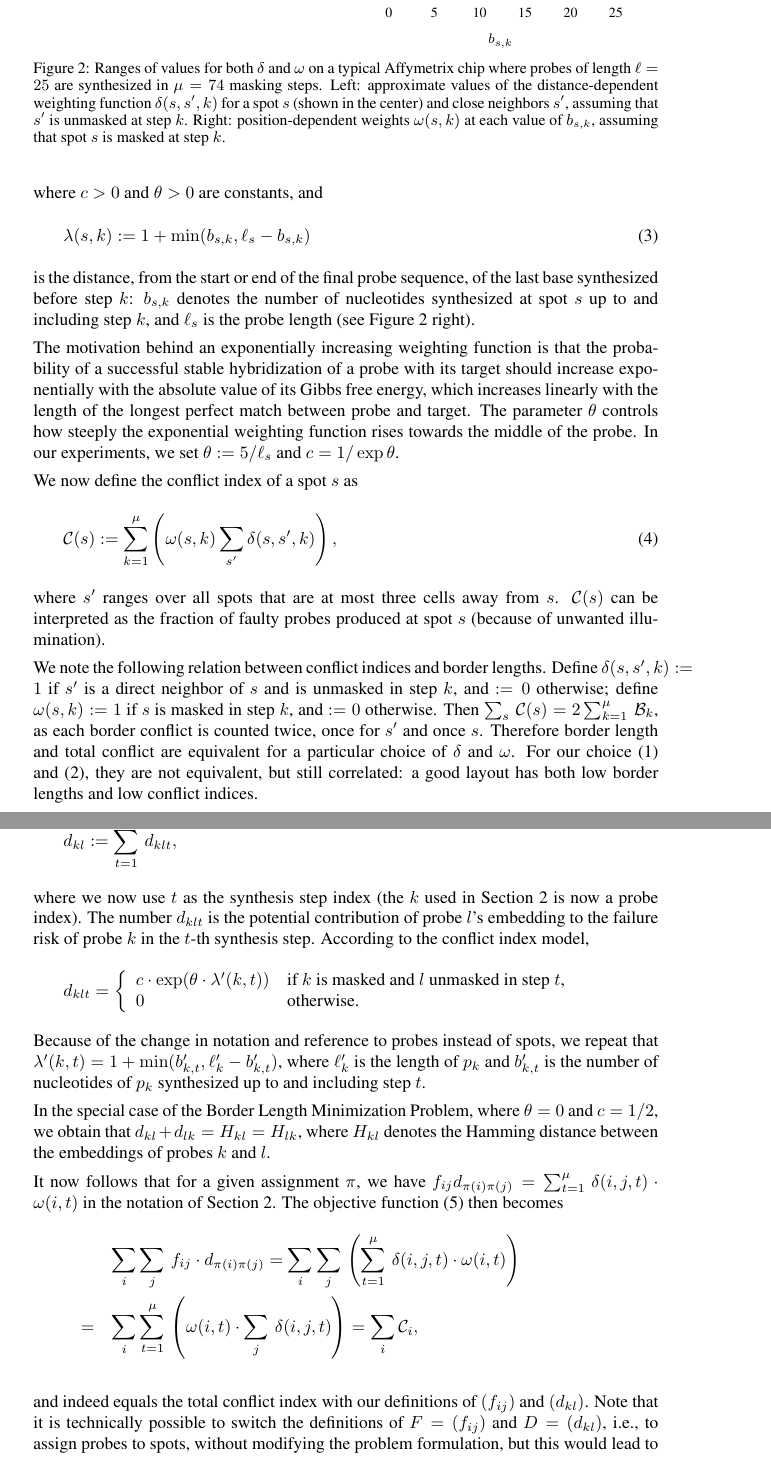
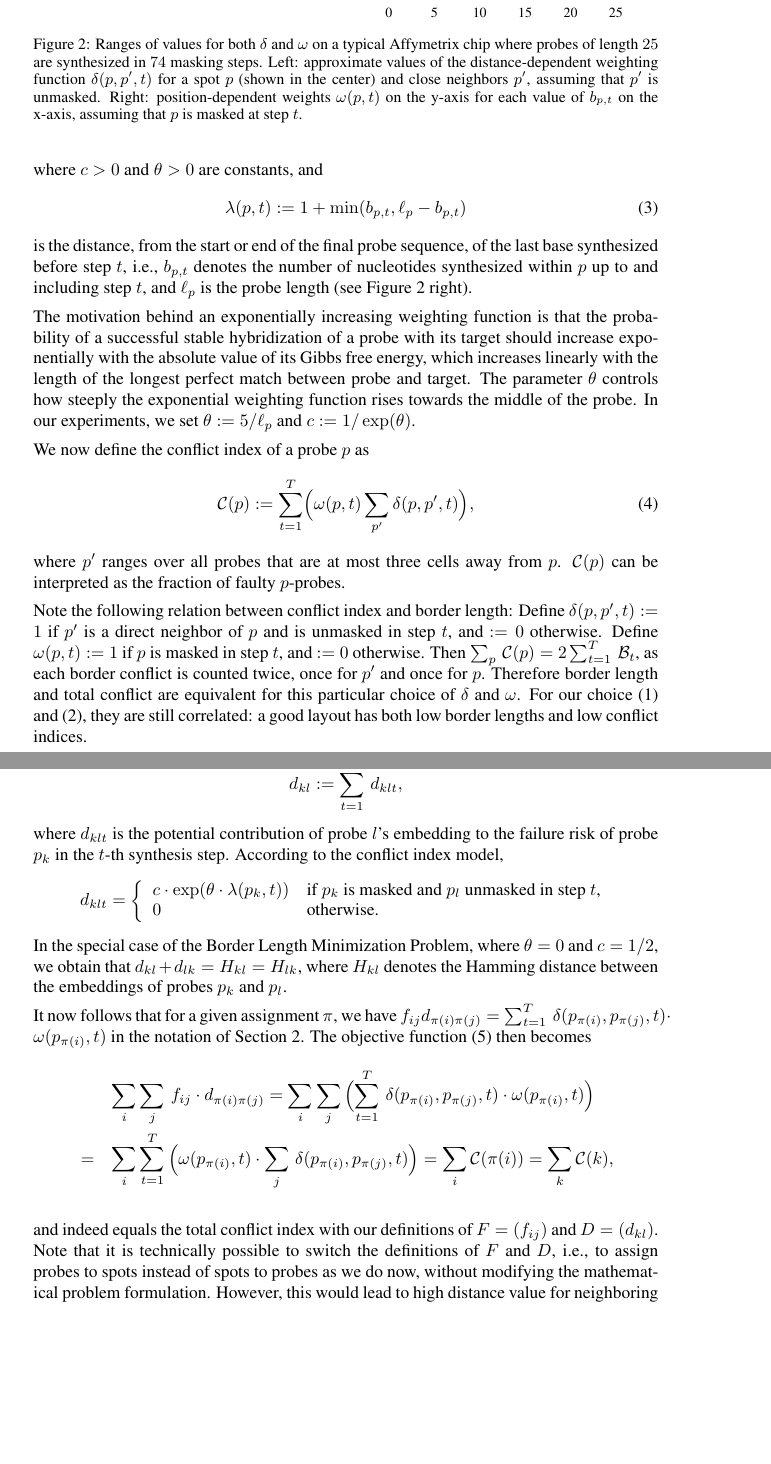
Before and after one commit to scarvalhojr/gcb2006, a LaTeX document (src/gcb2006.tex, which reads src/position_weights.tex): two parts of pages 4 and 7 of 10, joined at a grey line, cut so that both start at the same text, the shorter picture padded with empty space. Compiled offline with pdfLaTeX; a LaTeX package or settings file that is missing is left out.

Commit message:
Changed notation throughout

```diff
--- a/src/gcb2006.tex
+++ b/src/gcb2006.tex
@@ -203,13 +206,13 @@ We also define position-dependent weights to account for observation b):
 where $c>0$ and $\theta>0$ are constants, and
 %%
 \begin{equation}\label{eq:base_pos}
-  \lambda(s,k) := 1 + \min(b_{s,k},\ell_{s} - b_{s,k})
+  \lambda(p,t) := 1 + \min(b_{p,t},\ell_{p} - b_{p,t})
 \end{equation}
 %%
 is the distance, from the start or end of the final probe sequence, of the
-last base synthesized before step $k$: $b_{s,k}$ denotes the number of
-nucleotides synthesized at spot~$s$ up to and including step~$k$, and
-$\ell_s$ is the probe length (see Figure~\ref{fig:conflictindex}
+last base synthesized before step $t$, i.e., $b_{p,t}$ denotes the number of
+nucleotides synthesized within~$p$ up to and including step~$t$, and
+$\ell_p$ is the probe length (see Figure~\ref{fig:conflictindex}
 right).
 
 The motivation
@@ -219,18 +222,18 @@ target should increase exponentially with the absolute value of its
 Gibbs free energy, which increases linearly with the length of the
 longest perfect match between probe and target. The parameter $\theta$
 controls how steeply the exponential weighting function rises towards
-the middle of the probe. In our experiments, we set $\theta := 5/\ell_s$
-and $c = 1/\exp{\theta}$.
+the middle of the probe. In our experiments, we set $\theta := 5/\ell_p$
+and $c := 1/\exp(\theta)$.
 
-We now define the conflict index of a spot $s$ as
+We now define the conflict index of a probe $p$ as
 \begin{equation}
 \label{eq:conf_idx}
-\mathcal{C}(s) := \sum_{k=1}^{\mu} \left( \omega(s,k) \sum_{s'} \delta(s,s',k) \right),
+\mathcal{C}(p) := \sum_{t=1}^{T} \Bigl( \omega(p,t) \sum_{p'} \delta(p,p',t) \Bigr),
 \end{equation}
 %%
-where $s'$ ranges over all spots that are at most three cells away
-from $s$.  $\mathcal{C}(s)$ can be interpreted as the fraction of
-faulty probes produced at spot $s$ (because of unwanted illumination).
+where $p'$ ranges over all probes that are at most three cells away
+from $p$.  $\mathcal{C}(p)$ can be interpreted as the fraction of
+faulty $p$-probes.
 
 \begin{figure}
 \centerline{
@@ -243,7 +246,7 @@ faulty probes produced at spot $s$ (because of unwanted illumination).
 0.06 & 0.08 & 0.10 & 0.11 & 0.10 & 0.08 & 0.06 \\ \hline
 0.08 & 0.13 & 0.20 & 0.25 & 0.20 & 0.13 & 0.08 \\ \hline
 0.10 & 0.20 & 0.50 & 1.00 & 0.50 & 0.20 & 0.10 \\ \hline
-0.11 & 0.25 & 1.00 &  s   & 1.00 & 0.25 & 0.11 \\ \hline
+0.11 & 0.25 & 1.00 & $p$  & 1.00 & 0.25 & 0.11 \\ \hline
 0.10 & 0.20 & 0.50 & 1.00 & 0.50 & 0.20 & 0.10 \\ \hline
 0.08 & 0.13 & 0.20 & 0.25 & 0.20 & 0.13 & 0.08 \\ \hline
 0.06 & 0.08 & 0.10 & 0.11 & 0.10 & 0.08 & 0.06 \\ \hline
@@ -259,27 +262,28 @@ faulty probes produced at spot $s$ (because of unwanted illumination).
 \end{picture}
 %%
 }
-\vspace*{-1ex}
+\vspace*{-4ex}
 \caption{Ranges of values for both $\delta$ and $\omega$ on a typical
-  Affymetrix chip where probes of length~$\ell = 25$ are synthesized in $\mu =
-  74$ masking steps. Left: approximate values of the distance-dependent
-  weighting function $\delta(s,s',k)$ for a spot~$s$ (shown in the center) and
-  close neighbors $s'$, assuming that $s'$ is unmasked at step $k$. Right:
-  position-dependent weights $\omega(s,k)$ at each value of $b_{s,k}$,
-  assuming that spot $s$ is masked at step $k$.}
+  Affymetrix chip where probes of length~$25$ are synthesized in~$74$
+  masking steps.  Left: approximate values of the distance-dependent
+  weighting function $\delta(p,p',t)$ for a spot~$p$ (shown in the center) and
+  close neighbors $p'$, assuming that $p'$ is unmasked. Right:
+  position-dependent weights $\omega(p,t)$ on the y-axis for each value of
+  $b_{p,t}$ on the x-axis,
+  assuming that $p$ is masked at step $t$.}
 \label{fig:conflictindex}
 \end{figure}
 
-We note the following relation between conflict indices and border
-lengths. Define $\delta(s,s',k):=1$ if $s'$ is a direct neighbor of $s$ and is
-unmasked in step $k$, and $:=0$ otherwise; define $\omega(s,k):=1$ if
-$s$ is masked in step $k$, and $:=0$ otherwise. Then $\sum_s\, \mathcal{C}(s)
-= 2 \sum_{k=1}^\mu\, \mathcal{B}_k$, as each border conflict is counted twice,
-once for $s'$ and once $s$. Therefore border length and total conflict are
-equivalent for a particular choice of $\delta$ and $\omega$. For our
-choice~(\ref{eq:dist_weight}) and~(\ref{eq:pos_mult}), they are not
-equivalent, but still correlated: a good layout has both low border lengths and
-low conflict indices.
+Note the following relation between conflict index and border length:
+Define $\delta(p,p',t):=1$ if $p'$ is a direct neighbor of $p$ and is
+unmasked in step $t$, and $:=0$ otherwise.  Define $\omega(p,t):=1$ if
+$p$ is masked in step $t$, and $:=0$ otherwise. Then $\sum_p\,
+\mathcal{C}(p) = 2 \sum_{t=1}^T\, \mathcal{B}_t$, as each border
+conflict is counted twice, once for $p'$ and once for $p$. Therefore
+border length and total conflict are equivalent for this particular
+choice of $\delta$ and $\omega$. For our choice~(\ref{eq:dist_weight})
+and~(\ref{eq:pos_mult}), they are still correlated: a good layout has
+both low border lengths and low conflict indices.
 
 
 % ==============================================================================
@@ -477,44 +489,44 @@ up surplus spots, we set $d_{kl}:=0$ if $k$ or $l$ or both refer to an empty
 probe (i.e., empty probes never contribute to the target function, we do not
 mind if nucleotides are erroneously synthesized on spots assigned to empty
 probes). For real probes, we set
-\[ d_{kl} := \sum_{t=1}^\mu\, d_{klt}, \]
-where we now use $t$ as the synthesis step index (the $k$ used in
-Section~\ref{sec:model} is now a probe index). The number $d_{klt}$ is the
+\[ d_{kl} := \sum_{t=1}^T\, d_{klt}, \]
+where $d_{klt}$ is the
 potential contribution of probe $l$'s embedding to the failure risk of probe
-$k$ in the $t$-th synthesis step. According to the conflict index model,
+$p_k$ in the $t$-th synthesis step. According to the conflict index model,
 \[ d_{klt}  = \left\{ \begin{array}{ll}
-    c \cdot \exp(\theta \cdot \lambda'(k,t))
-    & \mbox{if $k$ is masked and $l$ unmasked in step $t$,}\\
+    c \cdot \exp(\theta \cdot \lambda(p_k,t))
+    & \mbox{if $p_k$ is masked and $p_l$ unmasked in step $t$,}\\
     0
     & \mbox{otherwise.}
   \end{array} \right.
 \]
-Because of the change in notation and reference to probes instead of spots, we
-repeat that $\lambda'(k,t) = 1 + \min(b'_{k,t},\ell'_{k} - b'_{k,t})$, where
-$\ell'_{k}$ is the length of $p_k$ and $b'_{k,t}$ is the number of nucleotides
-of $p_k$ synthesized up to and including step $t$.
-
 In the special case of the Border Length Minimization Problem, where
 $\theta=0$ and $c=1/2$, we obtain that $d_{kl} + d_{lk} = H_{kl} = H_{lk}$,
 where $H_{kl}$ denotes the  Hamming distance between the embeddings of probes
-$k$ and $l$.
+$p_k$ and $p_l$.
 
-%% \paragraph{Proof of correctness.}
 It now follows that for a given assignment $\pi$, we have
-$f_{ij} d_{\pi(i)\pi(j)} = \sum_{t=1}^\mu\, \delta(i,j,t) \cdot \omega(i,t)$
+$f_{ij} d_{\pi(i)\pi(j)} = \sum_{t=1}^T\, \delta(p_{\pi(i)},p_{\pi(j)},t)
+\cdot \omega(p_{\pi(i)},t)$
 in the notation of Section~\ref{sec:model}. The objective
 function~(\ref{eq:qap_def}) then becomes
 \begin{eqnarray*}
-  & & \sum_i \sum_j\, f_{ij} \cdot d_{\pi(i)\pi(j)} = \sum_i \sum_j\, \left( \sum_{t=1}^\mu\, \delta(i,j,t) \cdot \omega(i,t) \right)\\
-  &=& \sum_i \sum_{t=1}^\mu\, \left( \omega(i,t) \cdot \sum_j\, \delta(i,j,t) \right) = \sum_i \mathcal{C}_i,\\
+  & & \sum_i \sum_j\, f_{ij} \cdot d_{\pi(i)\pi(j)}
+    = \sum_i \sum_j\, \Bigl( \sum_{t=1}^T\,  \delta(p_{\pi(i)},p_{\pi(j)},t)
+      \cdot \omega(p_{\pi(i)},t) \Bigr)\\
+  &=& \sum_i \sum_{t=1}^T\, \Bigl( \omega(p_{\pi(i)},t)
+      \cdot \sum_j\,  \delta(p_{\pi(i)},p_{\pi(j)},t) \Bigr)
+    = \sum_i \mathcal{C}(\pi(i))
+    = \sum_k \mathcal{C}(k),\\
 \end{eqnarray*}
-and indeed equals the total conflict index with our definitions of $(f_{ij})$
-and $(d_{kl})$.
+and indeed equals the total conflict index with our definitions of $F=(f_{ij})$
+and $D=(d_{kl})$.
 %%
 %% \paragraph{Remark.}
-Note that it is technically possible to switch the definitions of $F=(f_{ij})$
-and $D=(d_{kl})$, i.e., to assign probes to spots, without modifying the
-problem formulation, but this would lead to high distance value for
+Note that it is technically possible to switch the definitions of $F$
+and $D$, i.e., to assign probes to spots instead of spots to probes as we do now,
+without modifying the mathematical problem formulation.
+However, this would lead to high distance value for
 neighboring spots and many zero distance values for independent spots, a somewhat
 counterintuitive model. Also, QAP heuristics tend to find pairs of objects with
 large flow values and place them close to each other, initially. Therefore, the
--- a/src/position_weights.tex
+++ b/src/position_weights.tex
@@ -18,7 +18,7 @@
 \put(5524,1000){\makebox(0,0){\strut{} 15}}%
 \put(6822,1000){\makebox(0,0){\strut{} 20}}%
 \put(8120,1000){\makebox(0,0){\strut{} 25}}%
-\put(4875,250){\makebox(0,0){\strut{}$b_{s,k}$}}%
+%\put(4875,250){\makebox(0,0){\strut{}$b_{p,t}$}}%
 \end{picture}%
 \endgroup
 \endinput
```
Also changed, not shown: src/gcb2006.tex (178 more changed lines). Lines whose indentation alone changed are shown as unchanged.
